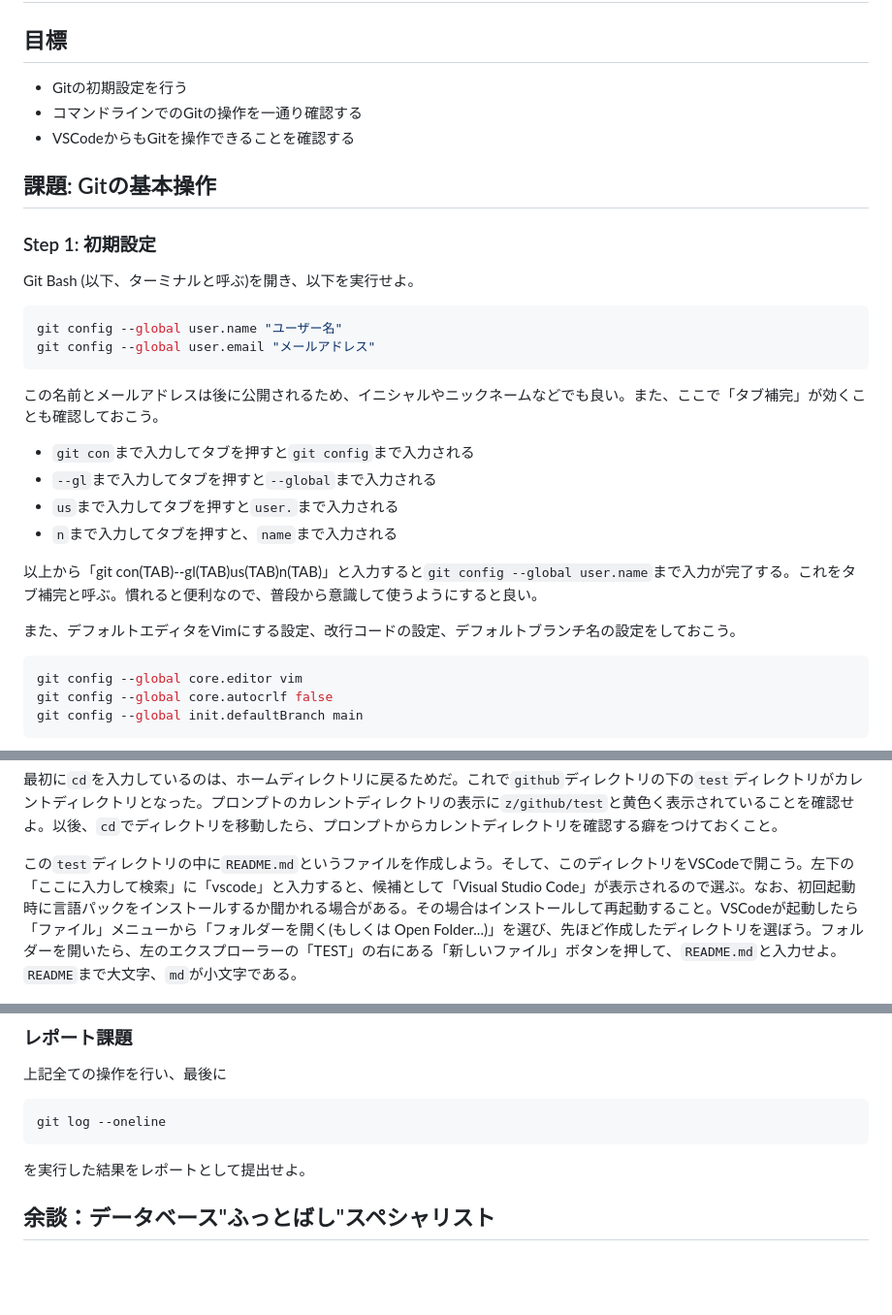
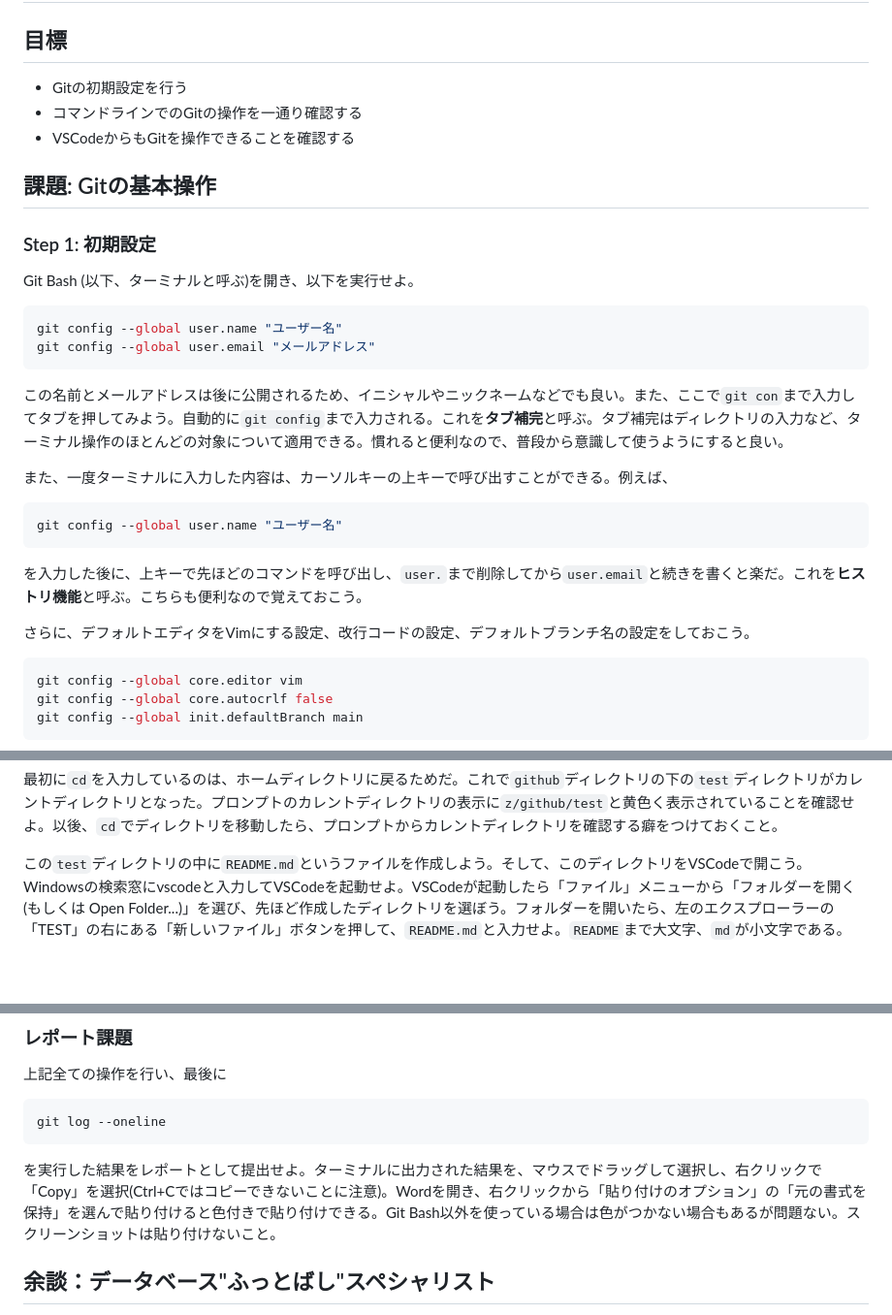
Before and after one commit to kaityo256/github, a Markdown page: practice_basic/README.md, 3 parts joined by grey strips. Shown at 97% size. GitHub-like rendering; blank space fills up the shorter version.

Commit message:
:memo: updates practice_basic

````diff
--- a/practice_basic/README.md
+++ b/practice_basic/README.md
@@ -2,9 +2,9 @@
 
 ## 目標
 
-* Gitの初期設定を行う
-* コマンドラインでのGitの操作を一通り確認する
-* VSCodeからもGitを操作できることを確認する
+- Gitの初期設定を行う
+- コマンドラインでのGitの操作を一通り確認する
+- VSCodeからもGitを操作できることを確認する
 
 ## 課題: Gitの基本操作
 
@@ -17,16 +17,17 @@ git config --global user.name "ユーザー名"
 git config --global user.email "メールアドレス"
 ```
 
-この名前とメールアドレスは後に公開されるため、イニシャルやニックネームなどでも良い。また、ここで「タブ補完」が効くことも確認しておこう。
+この名前とメールアドレスは後に公開されるため、イニシャルやニックネームなどでも良い。また、ここで`git con`まで入力してタブを押してみよう。自動的に`git config`まで入力される。これを**タブ補完**と呼ぶ。タブ補完はディレクトリの入力など、ターミナル操作のほとんどの対象について適用できる。慣れると便利なので、普段から意識して使うようにすると良い。
 
-* `git con`まで入力してタブを押すと`git config`まで入力される
-* `--gl`まで入力してタブを押すと`--global`まで入力される
-* `us`まで入力してタブを押すと`user.`まで入力される
-* `n`まで入力してタブを押すと、`name`まで入力される
+また、一度ターミナルに入力した内容は、カーソルキーの上キーで呼び出すことができる。例えば、
 
-以上から「git con(TAB)--gl(TAB)us(TAB)n(TAB)」と入力すると`git config --global user.name`まで入力が完了する。これをタブ補完と呼ぶ。慣れると便利なので、普段から意識して使うようにすると良い。
+```sh
+git config --global user.name "ユーザー名"
+```
 
-また、デフォルトエディタをVimにする設定、改行コードの設定、デフォルトブランチ名の設定をしておこう。
+を入力した後に、上キーで先ほどのコマンドを呼び出し、`user.`まで削除してから`user.email`と続きを書くと楽だ。これを**ヒストリ機能**と呼ぶ。こちらも便利なので覚えておこう。
+
+さらに、デフォルトエディタをVimにする設定、改行コードの設定、デフォルトブランチ名の設定をしておこう。
 
 ```sh
 git config --global core.editor vim
@@ -77,7 +78,7 @@ cd test
 
 最初に`cd`を入力しているのは、ホームディレクトリに戻るためだ。これで`github`ディレクトリの下の`test`ディレクトリがカレントディレクトリとなった。プロンプトのカレントディレクトリの表示に`z/github/test`と黄色く表示されていることを確認せよ。以後、`cd`でディレクトリを移動したら、プロンプトからカレントディレクトリを確認する癖をつけておくこと。
 
-この`test`ディレクトリの中に`README.md`というファイルを作成しよう。そして、このディレクトリをVSCodeで開こう。左下の「ここに入力して検索」に「vscode」と入力すると、候補として「Visual Studio Code」が表示されるので選ぶ。なお、初回起動時に言語パックをインストールするか聞かれる場合がある。その場合はインストールして再起動すること。VSCodeが起動したら「ファイル」メニューから「フォルダーを開く(もしくは Open Folder...)」を選び、先ほど作成したディレクトリを選ぼう。フォルダーを開いたら、左のエクスプローラーの「TEST」の右にある「新しいファイル」ボタンを押して、`README.md`と入力せよ。`README`まで大文字、`md`が小文字である。
+この`test`ディレクトリの中に`README.md`というファイルを作成しよう。そして、このディレクトリをVSCodeで開こう。Windowsの検索窓にvscodeと入力してVSCodeを起動せよ。VSCodeが起動したら「ファイル」メニューから「フォルダーを開く(もしくは Open Folder...)」を選び、先ほど作成したディレクトリを選ぼう。フォルダーを開いたら、左のエクスプローラーの「TEST」の右にある「新しいファイル」ボタンを押して、`README.md`と入力せよ。`README`まで大文字、`md`が小文字である。
 
 ![fig](fig/vscode_newfile.png)
 
@@ -425,7 +424,7 @@ VSCodeから作ったコミットが反映されていることがわかる。
 git log --oneline
 ```
 
-を実行した結果をレポートとして提出せよ。
+を実行した結果をレポートとして提出せよ。ターミナルに出力された結果を、マウスでドラッグして選択し、右クリックで「Copy」を選択(Ctrl+Cではコピーできないことに注意)。Wordを開き、右クリックから「貼り付けのオプション」の「元の書式を保持」を選んで貼り付けると色付きで貼り付けできる。Git Bash以外を使っている場合は色がつかない場合もあるが問題ない。スクリーンショットは貼り付けないこと。
 
 ## 余談：データベース"ふっとばし"スペシャリスト
 
````
Also changed, not shown: other parts of practice_basic/README.md (+10 -12 lines).
